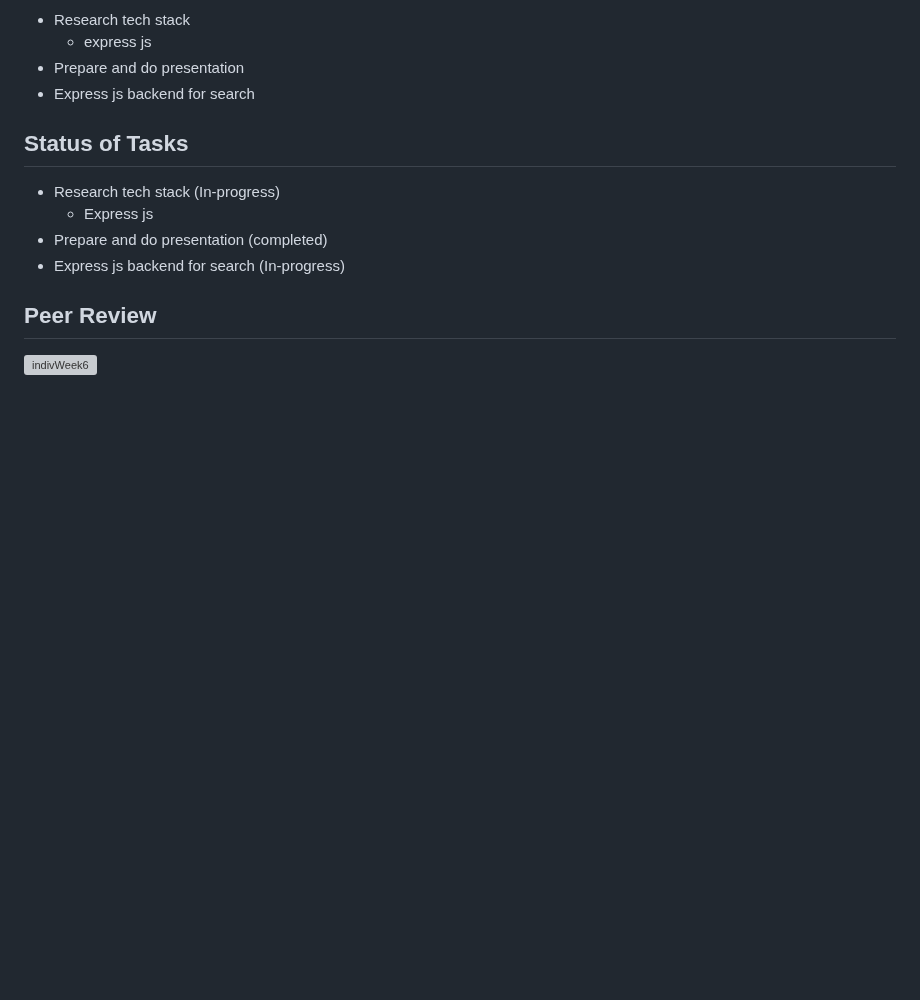
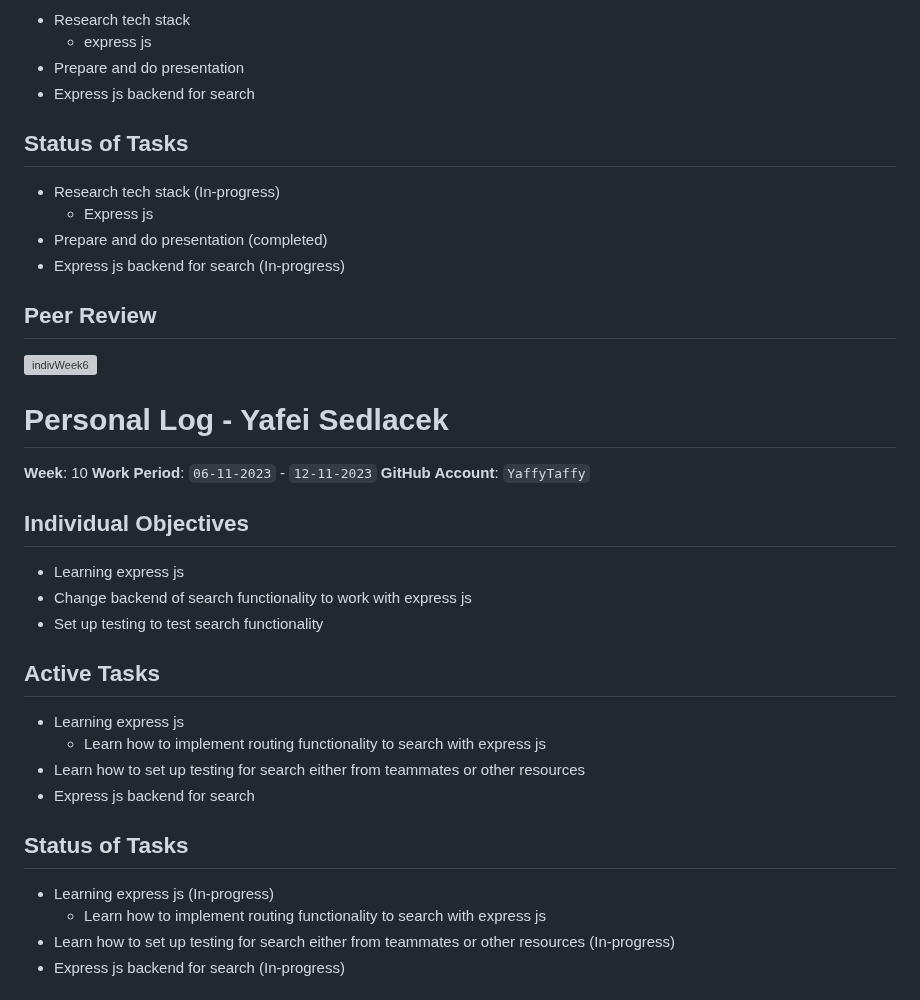
Before and after one commit to TheSomethingSomethingCompany/secret-forest, a Markdown page: docs/weekly logs/indiv_log_Yafei.md, the part around one of its changes. Rendered like a GitHub page; blank space fills up the shorter version; grey boxes are pictures that could not be loaded.

Commit message:
Update week 10 indiv_log_Yafei.md
updated my individual log for week 10

```diff
--- a/docs/weekly logs/indiv_log_Yafei.md
+++ b/docs/weekly logs/indiv_log_Yafei.md
@@ -160,3 +160,31 @@
 ## Peer Review
 
 ![indivWeek6](https://github.com/COSC-499-W2023/year-long-project-team-10/assets/77651873/069e0fc6-b0b8-400f-836d-ce9b66ea6d27)
+
+
+# Personal Log - Yafei Sedlacek
+
+**Week**: 10
+**Work Period**: `06-11-2023` - `12-11-2023`
+**GitHub Account**: `YaffyTaffy`
+
+## Individual Objectives
+
+- Learning express js
+- Change backend of search functionality to work with express js
+- Set up testing to test search functionality
+
+## Active Tasks
+
+- Learning express js
+  - Learn how to implement routing functionality to search with express js
+- Learn how to set up testing for search either from teammates or other resources
+- Express js backend for search
+
+## Status of Tasks
+
+- Learning express js (In-progress)
+  - Learn how to implement routing functionality to search with express js
+- Learn how to set up testing for search either from teammates or other resources (In-progress)
+- Express js backend for search (In-progress)
+
```
Also changed, not shown: other parts of docs/weekly logs/indiv_log_Yafei.md (+3 -0 lines).
